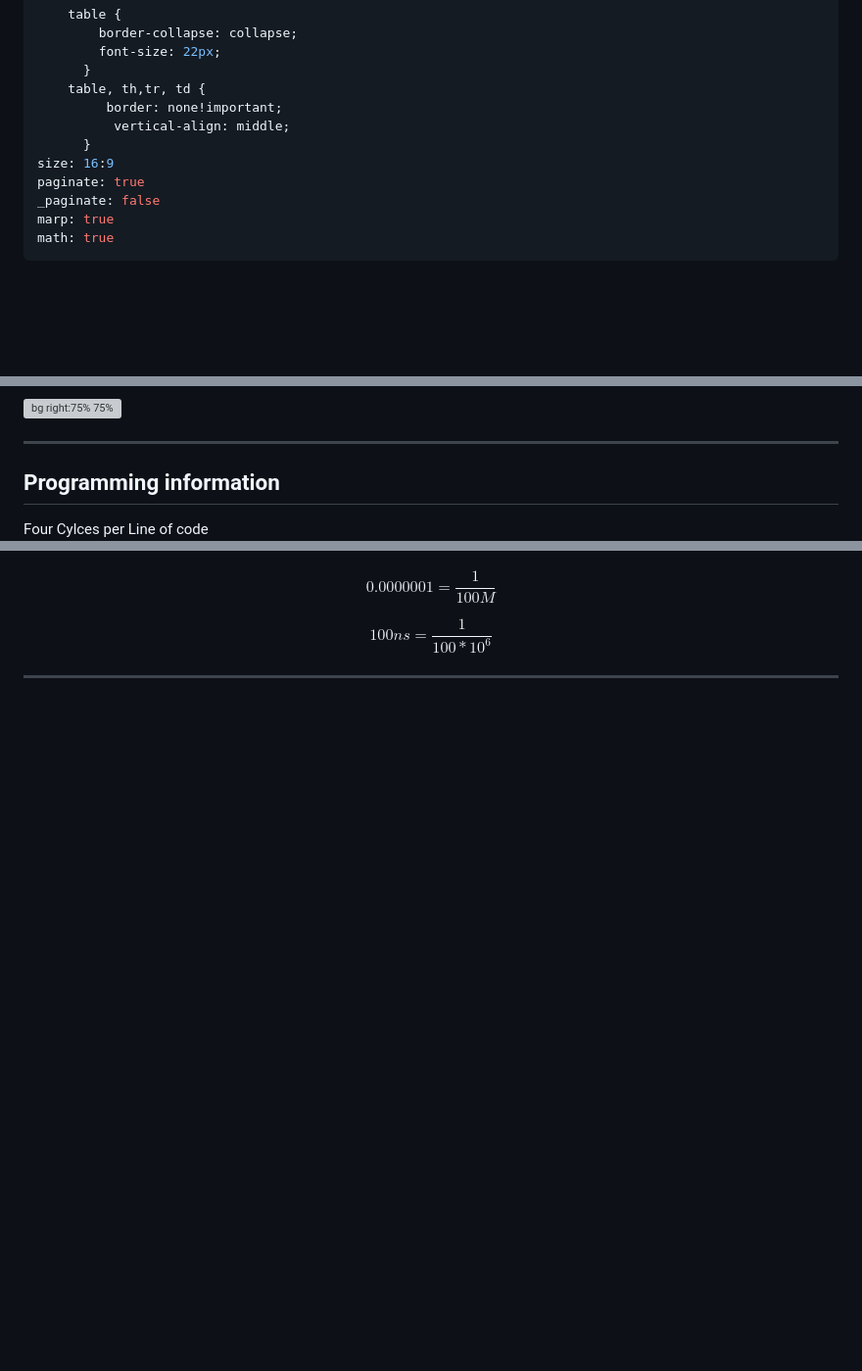
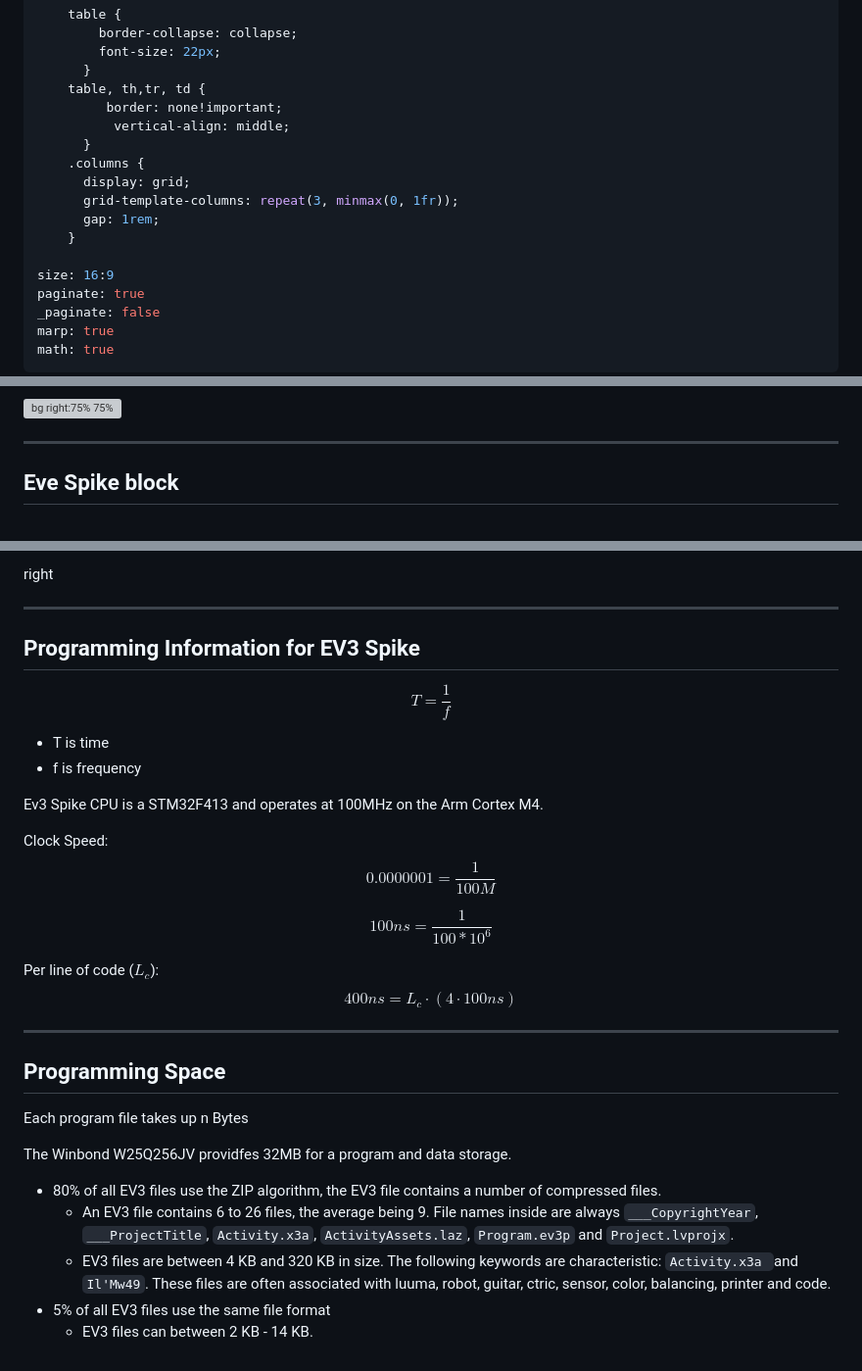
Before and after one commit to UniOfGreenwich/GEEN1064_Lectures, a Markdown page: content/ProgrammingComputers/ProgrammingComputers.md, 3 parts joined by grey strips. Shown at 98% size. Rendered like a GitHub page; blank space fills up the shorter version; grey boxes are pictures that could not be loaded.

```diff
--- a/content/ProgrammingComputers/ProgrammingComputers.md
+++ b/content/ProgrammingComputers/ProgrammingComputers.md
@@ -22,6 +22,12 @@ style: |
          border: none!important;
           vertical-align: middle;
       }
+    .columns {
+      display: grid;
+      grid-template-columns: repeat(3, minmax(0, 1fr));
+      gap: 1rem;
+    }
+
 size: 16:9
 paginate: true
 _paginate: false
@@ -381,7 +387,7 @@
 
 ---
 
-## Programming information
+## Eve Spike block
 
-Four Cylces per Line of code
+<div class="columns">
 
@@ -388,5 +408,42 @@ Four Cylces per Line of code
+right
+
+</div>
+
+</div>
+
+---
+
+## Programming Information for EV3 Spike
+
+$$ T = \frac{1}{f}$$
+
+- T is time
+- f is frequency
+
+Ev3 Spike CPU is a STM32F413 and operates at 100MHz on the Arm Cortex M4.
+
+Clock Speed:
 $$ 0.0000001 = \frac{1}{100M}$$
 
-$$ 100ns = \frac{1}{100*10^{6}} $$
+$$ 100ns = \frac{1}{100*10^{6}}$$
+
+Per line of code ($L_c$):
+ $$ 400ns = L_c \cdot (4 \cdot 100ns)$$
 
 ---
+
+## Programming Space
+
+Each program file takes up n Bytes
+
+The Winbond W25Q256JV providfes 32MB for a program and data storage.
+
+- 80% of all EV3 files use the ZIP algorithm, the EV3 file contains a number of compressed files.
+  - An EV3 file contains 6 to 26 files, the average being 9. File names inside are always `___CopyrightYear`, `___ProjectTitle`, `Activity.x3a`, `ActivityAssets.laz`, `Program.ev3p` and `Project.lvprojx`.
+  - EV3 files are between 4 KB and 320 KB in size. The following keywords are characteristic: `Activity.x3a `and `Il'Mw49`. These files are often associated with luuma, robot, guitar, ctric, sensor, color, balancing, printer and code.
+- 5% of all EV3 files use the same file format
+  - EV3 files can between 2 KB - 14 KB.
+
+<!--
+https://filext.com/file-extension/EV3
+-->
```
Also changed, not shown: other parts of content/ProgrammingComputers/ProgrammingComputers.md (+14 -0 lines).
